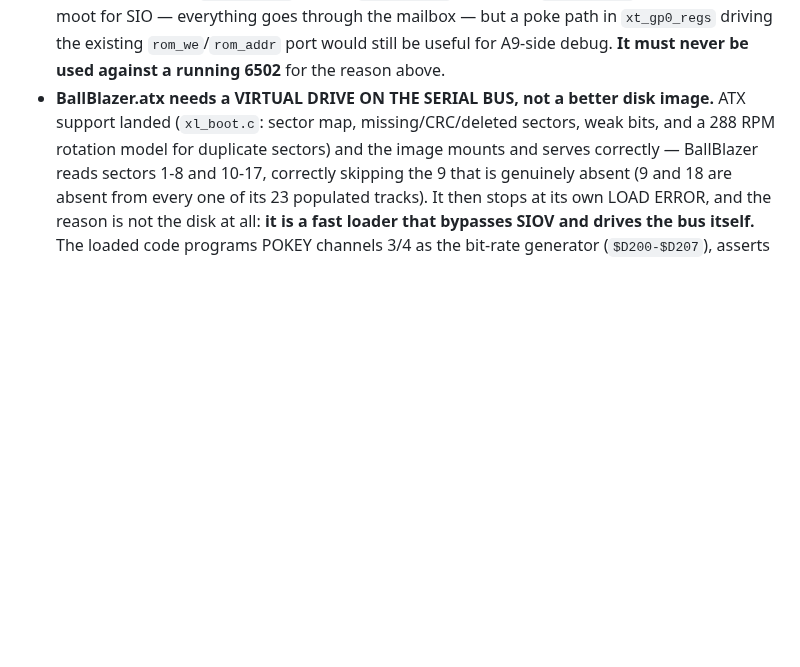
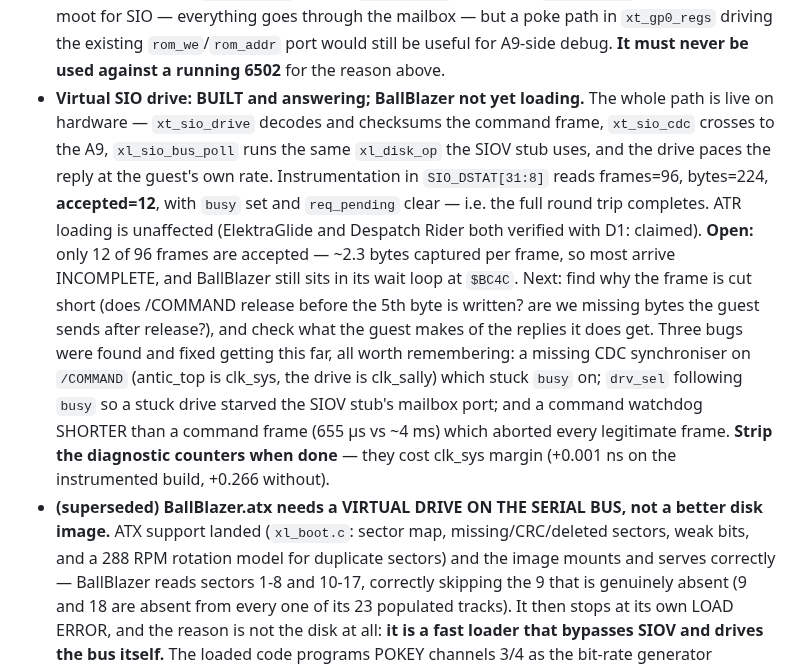
Before and after one commit to ThrudTheBarbarian/fpga-xt, a Markdown page: docs/NextSteps.md, the part around the change. GitHub-like rendering; blank space fills up the shorter version.

Commit message:
NextSteps: virtual drive is answering on the bus; BallBlazer still short of loading
Records the state precisely rather than optimistically: the round trip completes
(frames=96, bytes=224, accepted=12, busy set with req_pending clear) and ATR
loading is unaffected, but only 12 of 96 frames are accepted and BallBlazer is
still in its wait loop.  Also records the three bugs fixed on the way and the
reminder to strip the diagnostic counters, which cost clk_sys margin.

```diff
--- a/docs/NextSteps.md
+++ b/docs/NextSteps.md
@@ -569,7 +569,27 @@ the doorbell→SIO-mailbox→A9 SIO worker, all st=01; the 6502 runs boot+game c
   goes through the mailbox — but a poke path in `xt_gp0_regs` driving the
   existing `rom_we`/`rom_addr` port would still be useful for A9-side debug.
   **It must never be used against a running 6502** for the reason above.
-- **BallBlazer.atx needs a VIRTUAL DRIVE ON THE SERIAL BUS, not a better disk
+- **Virtual SIO drive: BUILT and answering; BallBlazer not yet loading.**
+  The whole path is live on hardware — `xt_sio_drive` decodes and checksums the
+  command frame, `xt_sio_cdc` crosses to the A9, `xl_sio_bus_poll` runs the same
+  `xl_disk_op` the SIOV stub uses, and the drive paces the reply at the guest's
+  own rate.  Instrumentation in `SIO_DSTAT[31:8]` reads frames=96, bytes=224,
+  **accepted=12**, with `busy` set and `req_pending` clear — i.e. the full
+  round trip completes.  ATR loading is unaffected (ElektraGlide and Despatch
+  Rider both verified with D1: claimed).
+  **Open:** only 12 of 96 frames are accepted — ~2.3 bytes captured per frame,
+  so most arrive INCOMPLETE, and BallBlazer still sits in its wait loop at
+  `$BC4C`.  Next: find why the frame is cut short (does /COMMAND release before
+  the 5th byte is written? are we missing bytes the guest sends after release?),
+  and check what the guest makes of the replies it does get.
+  Three bugs were found and fixed getting this far, all worth remembering:
+  a missing CDC synchroniser on `/COMMAND` (antic_top is clk_sys, the drive is
+  clk_sally) which stuck `busy` on; `drv_sel` following `busy` so a stuck drive
+  starved the SIOV stub's mailbox port; and a command watchdog SHORTER than a
+  command frame (655 µs vs ~4 ms) which aborted every legitimate frame.
+  **Strip the diagnostic counters when done** — they cost clk_sys margin
+  (+0.001 ns on the instrumented build, +0.266 without).
+- **(superseded) BallBlazer.atx needs a VIRTUAL DRIVE ON THE SERIAL BUS, not a better disk
   image.**  ATX support landed (`xl_boot.c`: sector map, missing/CRC/deleted
   sectors, weak bits, and a 288 RPM rotation model for duplicate sectors) and
   the image mounts and serves correctly — BallBlazer reads sectors 1-8 and
```
